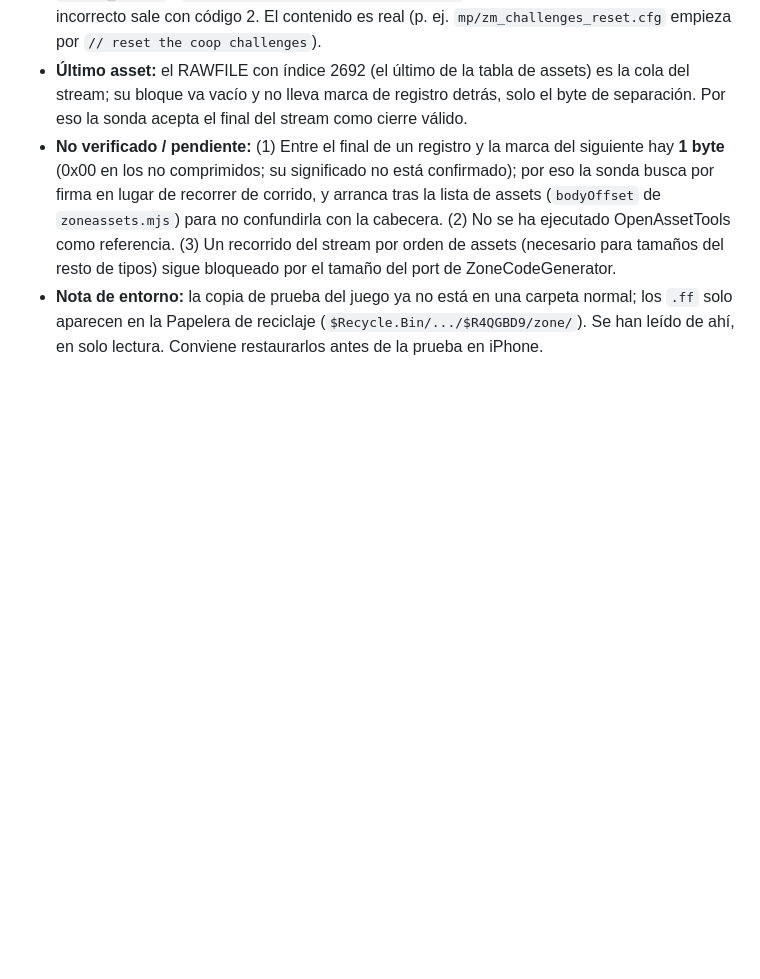
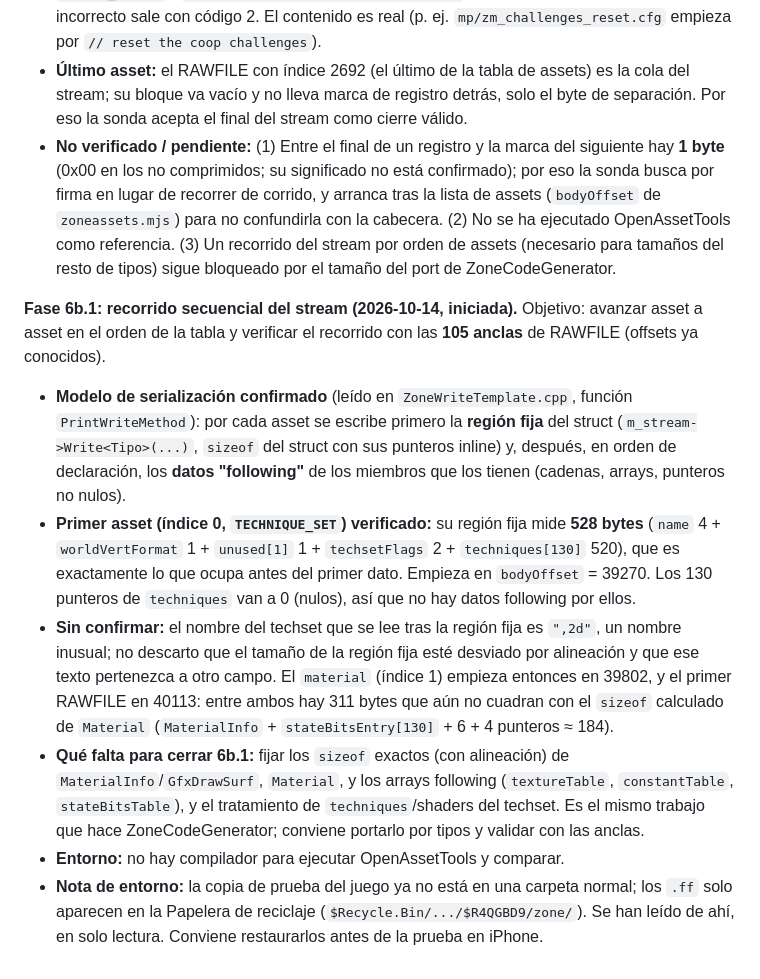
Before and after one commit to AdrianTomasDiez/BLOPS-pocket, a Markdown page: reglas.md, the part around the change. Rendered like a GitHub page; blank space fills up the shorter version.

Commit message:
Inicia 6b.1: documenta el modelo de serializacion y sus primeros numeros
El recorrido secuencial necesita saber como se escribe cada asset. La
plantilla del generador confirma que va primero la region fija del struct y
despues los datos following. Sobre la zona de prueba, la region fija del
primer TECHNIQUE_SET son 528 bytes. Queda por fijar la alineacion exacta de
los structs anidados antes de poder avanzar hasta el primer RAWFILE.

Generated with Codebuff
Co-Authored-By: Codebuff <noreply@codebuff.com>

```diff
--- a/reglas.md
+++ b/reglas.md
@@ -338,4 +338,12 @@ No hay código del motor. Se retoma cuando se decida; el lanzador sigue siendo l
 - **Resultado:** `node tools/zrawfile.mjs <common_zombie.ff>` encuentra **105 RAWFILE, que es exactamente lo que declara la tabla: 80 comprimidos (1.672.410 bytes descomprimidos; los `.gsc` de `animscripts/` y `aitype/`) y 25 sin comprimir (15.196 bytes; los `.rmb` de `rumble/`, los `.atr` de `animtrees/`, los `.vision`, dos `.cfg` y un RAWFILE vacío al final, `common_zombie`)**. `node --test tools/zrawfile.test.mjs` pasa 7/7 con datos sintéticos; uso incorrecto sale con código 2. El contenido es real (p. ej. `mp/zm_challenges_reset.cfg` empieza por `// reset the coop challenges`).
 - **Último asset:** el RAWFILE con índice 2692 (el último de la tabla de assets) es la cola del stream; su bloque va vacío y no lleva marca de registro detrás, solo el byte de separación. Por eso la sonda acepta el final del stream como cierre válido.
 - **No verificado / pendiente:** (1) Entre el final de un registro y la marca del siguiente hay **1 byte** (0x00 en los no comprimidos; su significado no está confirmado); por eso la sonda busca por firma en lugar de recorrer de corrido, y arranca tras la lista de assets (`bodyOffset` de `zoneassets.mjs`) para no confundirla con la cabecera. (2) No se ha ejecutado OpenAssetTools como referencia. (3) Un recorrido del stream por orden de assets (necesario para tamaños del resto de tipos) sigue bloqueado por el tamaño del port de ZoneCodeGenerator.
+
+**Fase 6b.1: recorrido secuencial del stream (2026-10-14, iniciada).** Objetivo: avanzar asset a asset en el orden de la tabla y verificar el recorrido con las **105 anclas** de RAWFILE (offsets ya conocidos).
+
+- **Modelo de serialización confirmado** (leído en `ZoneWriteTemplate.cpp`, función `PrintWriteMethod`): por cada asset se escribe primero la **región fija** del struct (`m_stream->Write<Tipo>(...)`, `sizeof` del struct con sus punteros inline) y, después, en orden de declaración, los **datos "following"** de los miembros que los tienen (cadenas, arrays, punteros no nulos).
+- **Primer asset (índice 0, `TECHNIQUE_SET`) verificado:** su región fija mide **528 bytes** (`name` 4 + `worldVertFormat` 1 + `unused[1]` 1 + `techsetFlags` 2 + `techniques[130]` 520), que es exactamente lo que ocupa antes del primer dato. Empieza en `bodyOffset` = 39270. Los 130 punteros de `techniques` van a 0 (nulos), así que no hay datos following por ellos.
+- **Sin confirmar:** el nombre del techset que se lee tras la región fija es `",2d"`, un nombre inusual; no descarto que el tamaño de la región fija esté desviado por alineación y que ese texto pertenezca a otro campo. El `material` (índice 1) empieza entonces en 39802, y el primer RAWFILE en 40113: entre ambos hay 311 bytes que aún no cuadran con el `sizeof` calculado de `Material` (`MaterialInfo` + `stateBitsEntry[130]` + 6 + 4 punteros ≈ 184).
+- **Qué falta para cerrar 6b.1:** fijar los `sizeof` exactos (con alineación) de `MaterialInfo`/`GfxDrawSurf`, `Material`, y los arrays following (`textureTable`, `constantTable`, `stateBitsTable`), y el tratamiento de `techniques`/shaders del techset. Es el mismo trabajo que hace ZoneCodeGenerator; conviene portarlo por tipos y validar con las anclas.
+- **Entorno:** no hay compilador para ejecutar OpenAssetTools y comparar.
 - **Nota de entorno:** la copia de prueba del juego ya no está en una carpeta normal; los `.ff` solo aparecen en la Papelera de reciclaje (`$Recycle.Bin/.../$R4QGBD9/zone/`). Se han leído de ahí, en solo lectura. Conviene restaurarlos antes de la prueba en iPhone.
```
